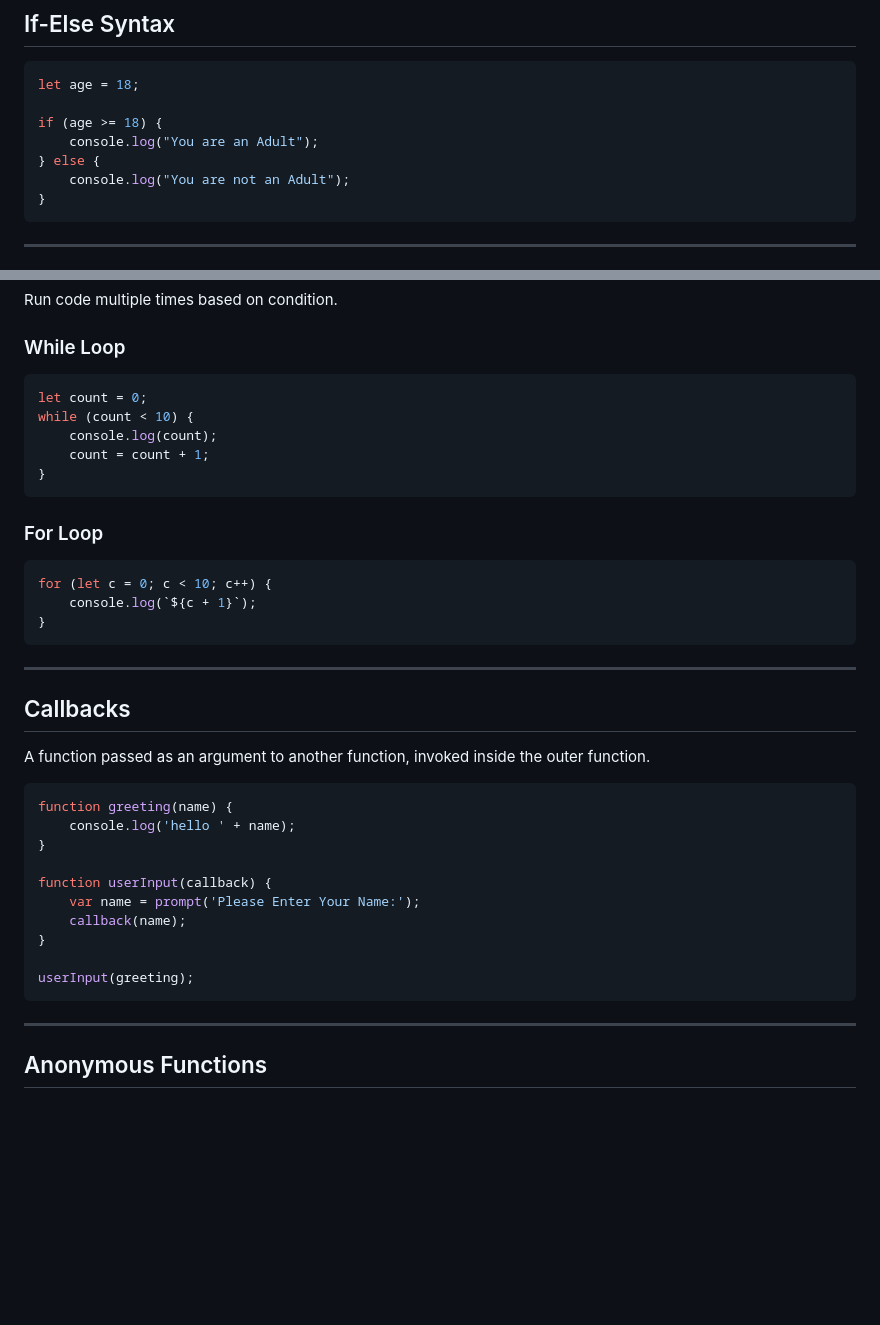
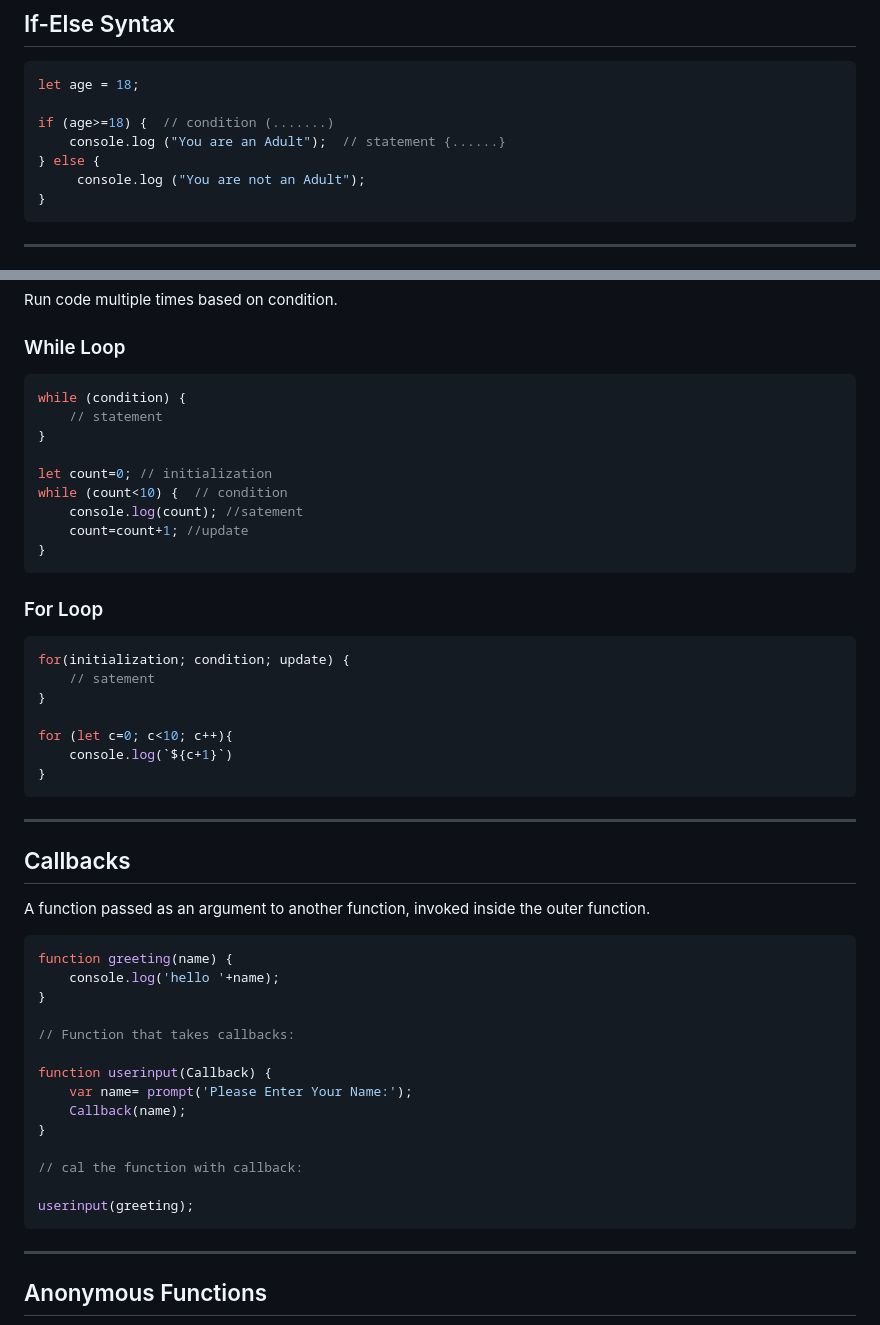
Before and after one commit to Surajit-Tunga/JavaSrcipt_Tutorial, a Markdown page: README.md, 2 parts joined by grey strips. Drawn GitHub-style; blank space fills up the shorter version.

````diff
--- a/README.md
+++ b/README.md
@@ -189,10 +189,10 @@ console.log(4 == 4); // true
 ```js
 let age = 18;
 
-if (age >= 18) {
-    console.log("You are an Adult");
+if (age>=18) {  // condition (.......)
+    console.log ("You are an Adult");  // statement {......}
 } else {
-    console.log("You are not an Adult");
+     console.log ("You are not an Adult");
 }
 ```
 
@@ -262,18 +262,26 @@ Run code multiple times based on condition.
 ### While Loop
 
 ```js
-let count = 0;
-while (count < 10) {
-    console.log(count);
-    count = count + 1;
+while (condition) {
+    // statement
+}
+
+let count=0; // initialization
+while (count<10) {  // condition
+    console.log(count); //satement
+    count=count+1; //update
 }
 ```
 
 ### For Loop
 
 ```js
-for (let c = 0; c < 10; c++) {
-    console.log(`${c + 1}`);
+for(initialization; condition; update) {
+    // satement
+}
+
+for (let c=0; c<10; c++){
+    console.log(`${c+1}`)
 }
 ```
 
@@ -285,15 +293,19 @@ A function passed as an argument to another function, invoked inside the outer f
 
 ```js
 function greeting(name) {
-    console.log('hello ' + name);
+    console.log('hello '+name);
 }
 
-function userInput(callback) {
-    var name = prompt('Please Enter Your Name:');
-    callback(name);
+// Function that takes callbacks:
+
+function userinput(Callback) {
+    var name= prompt('Please Enter Your Name:');
+    Callback(name);
 }
 
-userInput(greeting);
+// cal the function with callback:
+
+userinput(greeting);
 ```
 
 ---
````
